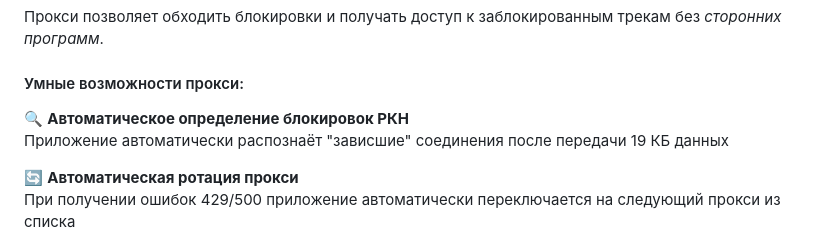
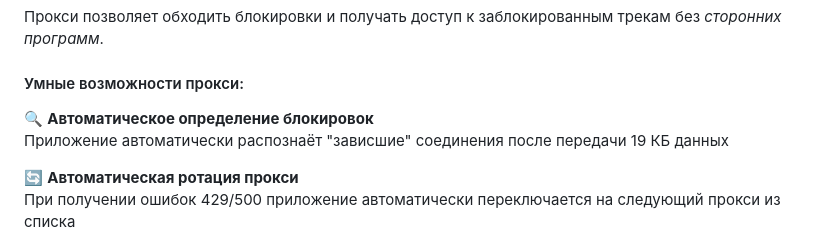
Before and after one commit to zxcnoname666/SoundCloud-Desktop, a Markdown page: README.md, the part around the change. GitHub-like rendering; folded sections open.

Commit message:
docs: remove words that remove from yandex search

```diff
--- a/README.md
+++ b/README.md
@@ -335,7 +335,7 @@ SoundCloud Desktop включает мощный встроенный CSS ред
 
 #### Умные возможности прокси:
 
-🔍 **Автоматическое определение блокировок РКН**
+🔍 **Автоматическое определение блокировок**
 Приложение автоматически распознаёт "зависшие" соединения после передачи 19 КБ данных
 
 🔄 **Автоматическая ротация прокси**
```
